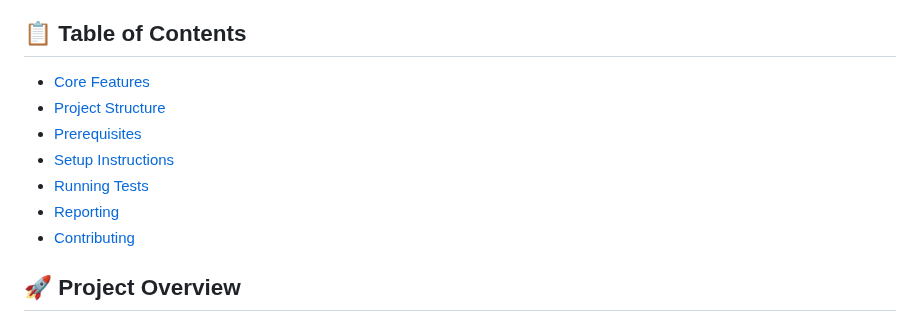
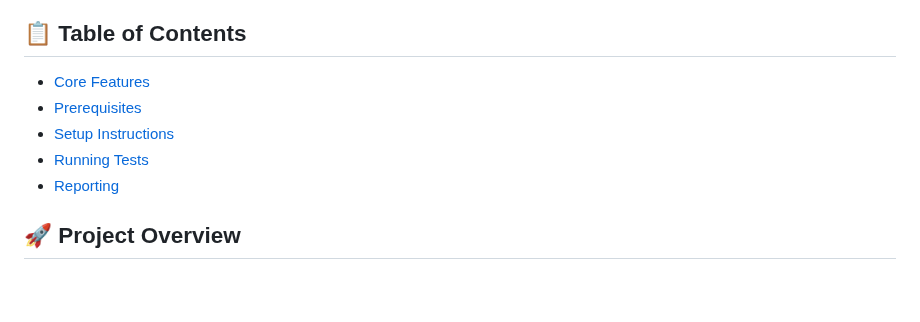
Before and after one commit to chptcleo/qa-code-challenge, a Markdown page: README.md, the part around the change. Drawn GitHub-style; blank space fills up the shorter version.

```diff
--- a/README.md
+++ b/README.md
@@ -5,12 +5,10 @@ A comprehensive end-to-end test automation framework built with Playwright and T
 ## 📋 Table of Contents
 
 - [Core Features](#-core-features)
-- [Project Structure](#-project-structure)
 - [Prerequisites](#-prerequisites)
 - [Setup Instructions](#️-setup-instructions)
 - [Running Tests](#-running-tests)
 - [Reporting](#-reporting)
-- [Contributing](#-contributing)
 
 ## 🚀 Project Overview
 
```
